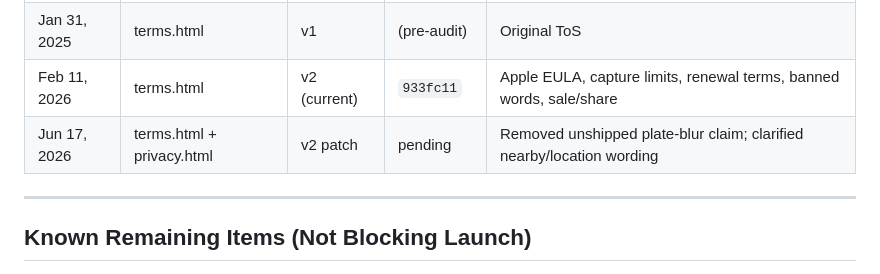
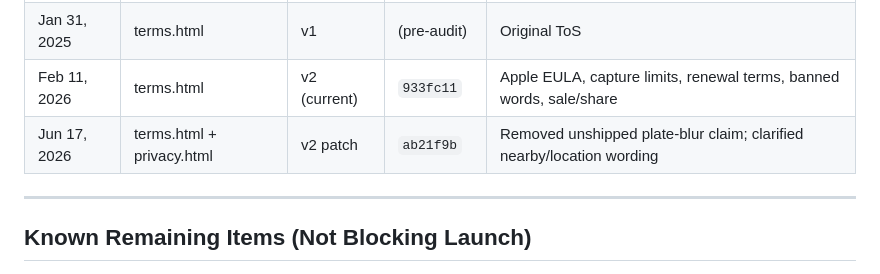
Before and after one commit to AyaApps/reignvillage-website, a Markdown page: LEGAL_COMPLIANCE_LOG.md, the part around the change. Rendered like a GitHub page.

Commit message:
Record RevvRadar legal copy deployment

```diff
--- a/LEGAL_COMPLIANCE_LOG.md
+++ b/LEGAL_COMPLIANCE_LOG.md
@@ -102,7 +102,7 @@ Tracks all compliance changes to legal pages (privacy policy, terms of service)
 | Feb 11, 2026 | privacy-v1-nov2025.html | archive | `418c0db` | Archived v1 for prior version requests (Section 15 commitment) |
 | Jan 31, 2025 | terms.html | v1 | (pre-audit) | Original ToS |
 | Feb 11, 2026 | terms.html | v2 (current) | `933fc11` | Apple EULA, capture limits, renewal terms, banned words, sale/share |
-| Jun 17, 2026 | terms.html + privacy.html | v2 patch | pending | Removed unshipped plate-blur claim; clarified nearby/location wording |
+| Jun 17, 2026 | terms.html + privacy.html | v2 patch | `ab21f9b` | Removed unshipped plate-blur claim; clarified nearby/location wording |
 
 ---
 
```
